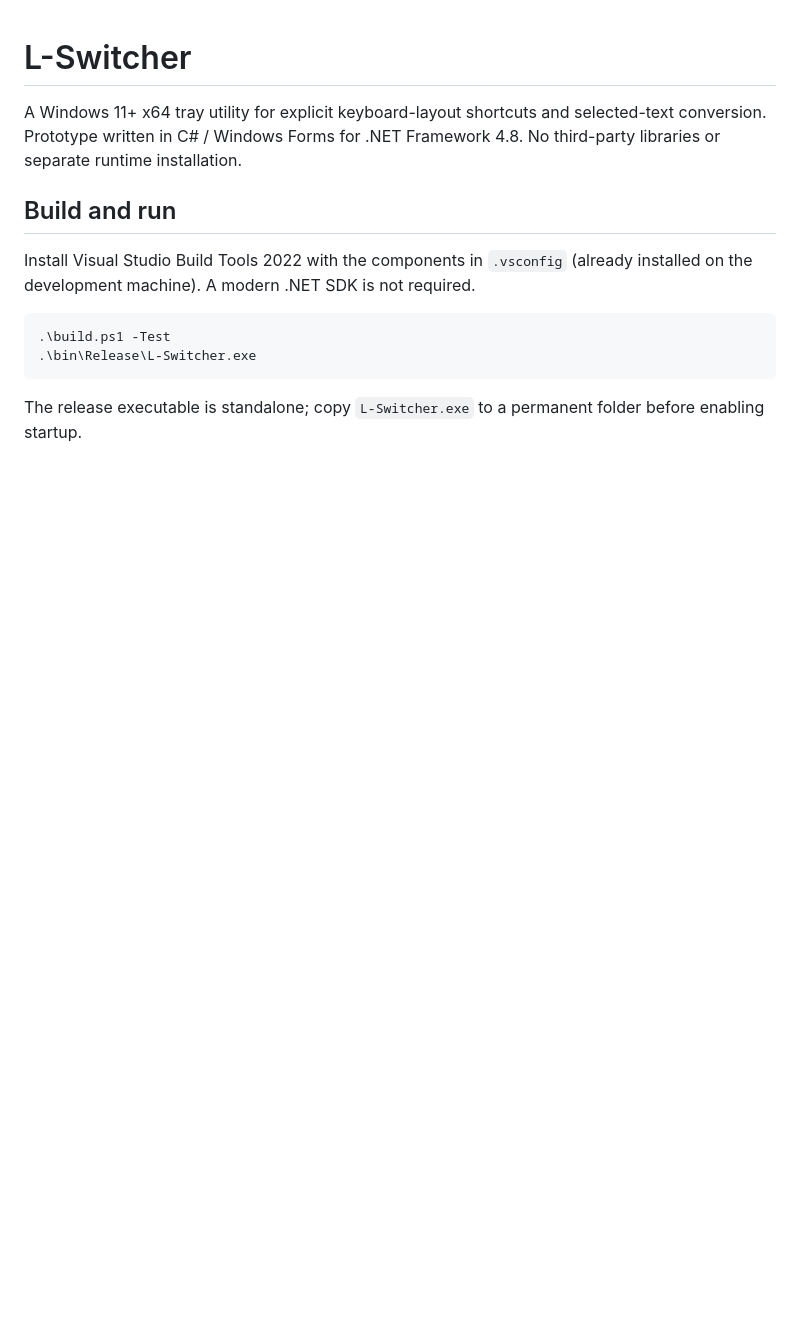
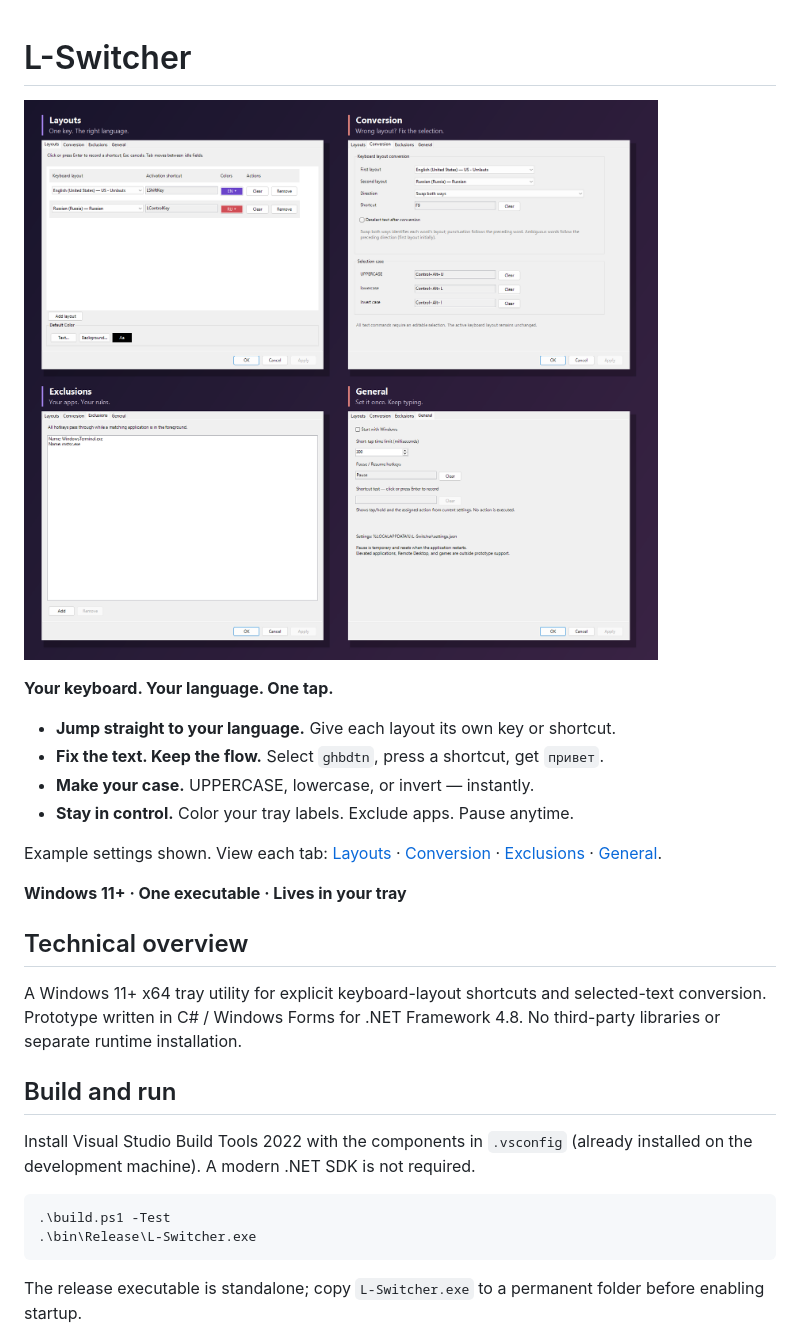
Before and after one commit to AbelinLamarisi/L-Switcher, a Markdown page: README.md, the part around the change. Drawn GitHub-style; pictures changed too: docs/images/overview.png (added); blank space fills up the shorter version.

Commit message:
Add visual README introduction with settings screenshots

```diff
--- a/README.md
+++ b/README.md
@@ -1,4 +1,19 @@
 # L-Switcher
+
+![L-Switcher — Layouts, Conversion, Exclusions and General](docs/images/overview.png)
+
+**Your keyboard. Your language. One tap.**
+
+- **Jump straight to your language.** Give each layout its own key or shortcut.
+- **Fix the text. Keep the flow.** Select `ghbdtn`, press a shortcut, get `привет`.
+- **Make your case.** UPPERCASE, lowercase, or invert — instantly.
+- **Stay in control.** Color your tray labels. Exclude apps. Pause anytime.
+
+Example settings shown. View each tab: [Layouts](docs/images/layouts.png) · [Conversion](docs/images/conversion.png) · [Exclusions](docs/images/exclusions.png) · [General](docs/images/general.png).
+
+**Windows 11+ · One executable · Lives in your tray**
+
+## Technical overview
 
 A Windows 11+ x64 tray utility for explicit keyboard-layout shortcuts and selected-text conversion. Prototype written in C# / Windows Forms for .NET Framework 4.8. No third-party libraries or separate runtime installation.
 
```
Also changed, not shown: PLAN.md (+2 -0 lines), docs/images/conversion.png (added), docs/images/exclusions.png (added), docs/images/general.png (added), docs/images/layouts.png (added).
